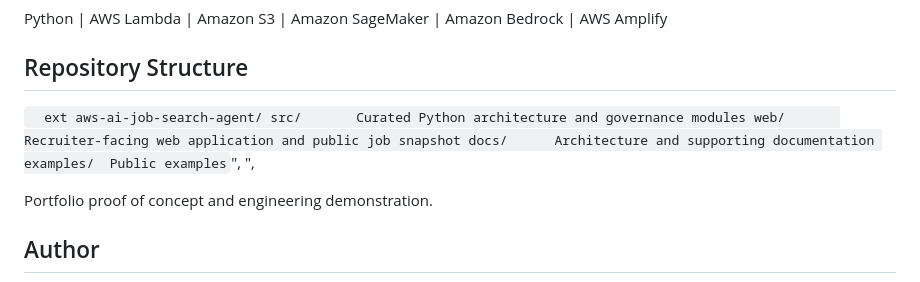
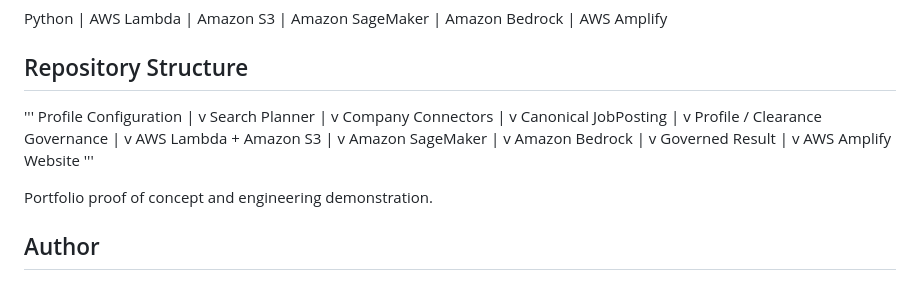
Before and after one commit to jxc518/aws-ai-job-search-agent, a Markdown page: README.md, the part around the change. GitHub-like rendering.

Commit message:
Revise repository structure and add flow diagram
Updated repository structure section and added a flow diagram for the job search agent.

```diff
--- a/README.md
+++ b/README.md
@@ -89,14 +89,36 @@ Python | AWS Lambda | Amazon S3 | Amazon SageMaker | Amazon Bedrock | AWS Amplif
 
 ## Repository Structure
 
-`	ext
-aws-ai-job-search-agent/
-  src/       Curated Python architecture and governance modules
-  web/       Recruiter-facing web application and public job snapshot
-  docs/      Architecture and supporting documentation
-  examples/  Public examples
-`",
-",
+'''
+Profile Configuration
+        |
+        v
+Search Planner
+        |
+        v
+Company Connectors
+        |
+        v
+Canonical JobPosting
+        |
+        v
+Profile / Clearance Governance
+        |
+        v
+AWS Lambda + Amazon S3
+        |
+        v
+Amazon SageMaker
+        |
+        v
+Amazon Bedrock
+        |
+        v
+Governed Result
+        |
+        v
+AWS Amplify Website
+'''
 
 
 Portfolio proof of concept and engineering demonstration.
```
